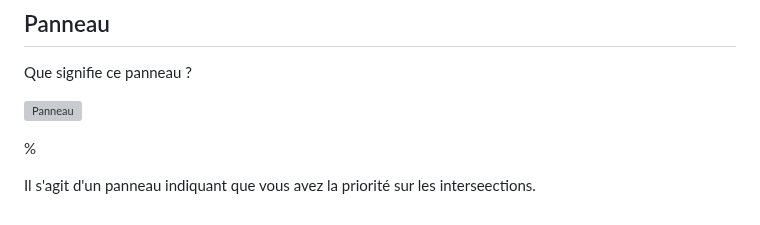
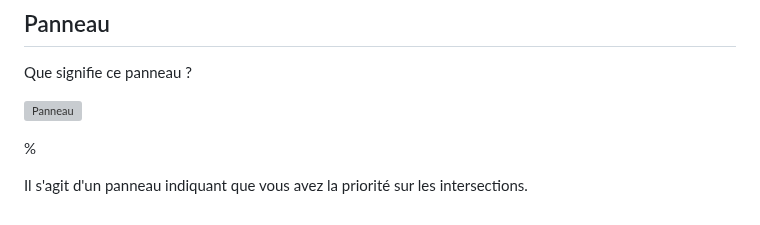
Before and after one commit to titusse3/ankiCardPerso, a Markdown page: code/signalisation-horizontale/signalisation_verticale.md, the part around the change. Drawn GitHub-style; grey boxes are pictures that could not be loaded.

```diff
--- a/code/signalisation-horizontale/signalisation_verticale.md
+++ b/code/signalisation-horizontale/signalisation_verticale.md
@@ -150,4 +150,4 @@ Que signifie ce panneau ?
 %
 
 Il s'agit d'un panneau indiquant que vous avez la priorité sur les
-interseections.
+intersections.
```
